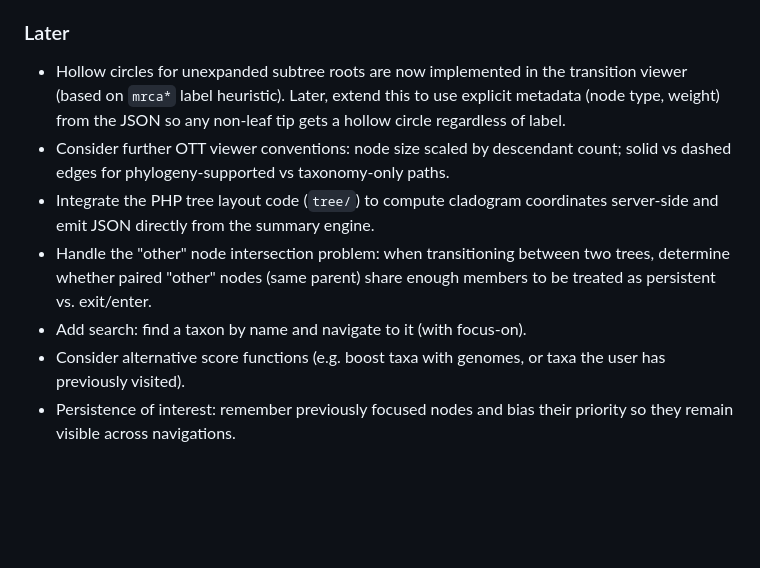
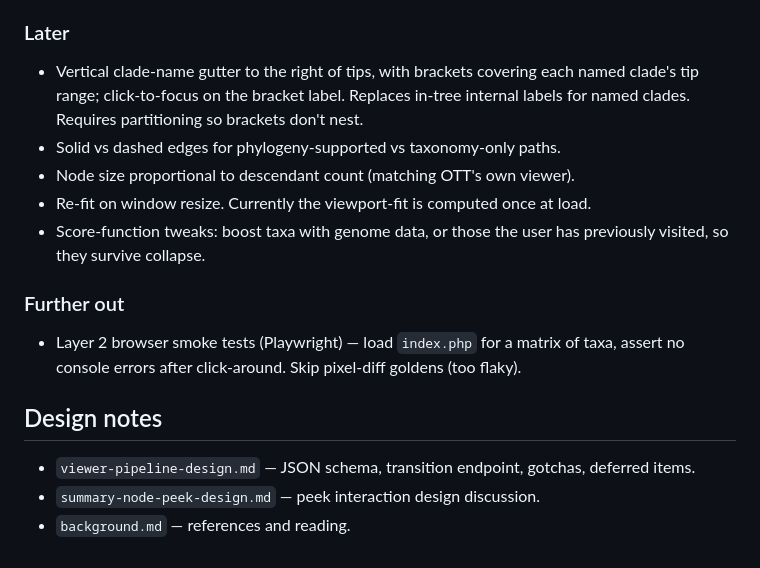
Before and after one commit to rdmpage/ott-viewer, a Markdown page: README.md, the part around one of its changes. Drawn GitHub-style; blank space fills up the shorter version.

```diff
--- a/README.md
+++ b/README.md
@@ -43,10 +110,18 @@ The current opentreeoflife.org tree viewer (`legend.png`) uses the following vis
 
 ### Later
 
-- Hollow circles for unexpanded subtree roots are now implemented in the transition viewer (based on `mrca*` label heuristic). Later, extend this to use explicit metadata (node type, weight) from the JSON so any non-leaf tip gets a hollow circle regardless of label.
-- Consider further OTT viewer conventions: node size scaled by descendant count; solid vs dashed edges for phylogeny-supported vs taxonomy-only paths.
-- Integrate the PHP tree layout code (`tree/`) to compute cladogram coordinates server-side and emit JSON directly from the summary engine.
-- Handle the "other" node intersection problem: when transitioning between two trees, determine whether paired "other" nodes (same parent) share enough members to be treated as persistent vs. exit/enter.
-- Add search: find a taxon by name and navigate to it (with focus-on).
-- Consider alternative score functions (e.g. boost taxa with genomes, or taxa the user has previously visited).
-- Persistence of interest: remember previously focused nodes and bias their priority so they remain visible across navigations.
+- Vertical clade-name gutter to the right of tips, with brackets covering each named clade's tip range; click-to-focus on the bracket label. Replaces in-tree internal labels for named clades. Requires partitioning so brackets don't nest.
+- Solid vs dashed edges for phylogeny-supported vs taxonomy-only paths.
+- Node size proportional to descendant count (matching OTT's own viewer).
+- Re-fit on window resize. Currently the viewport-fit is computed once at load.
+- Score-function tweaks: boost taxa with genome data, or those the user has previously visited, so they survive collapse.
+
+### Further out
+
+- Layer 2 browser smoke tests (Playwright) — load `index.php` for a matrix of taxa, assert no console errors after click-around. Skip pixel-diff goldens (too flaky).
+
+## Design notes
+
+- `viewer-pipeline-design.md` — JSON schema, transition endpoint, gotchas, deferred items.
+- `summary-node-peek-design.md` — peek interaction design discussion.
+- `background.md` — references and reading.
```
Also changed, not shown: other parts of README.md (+91 -24 lines).
